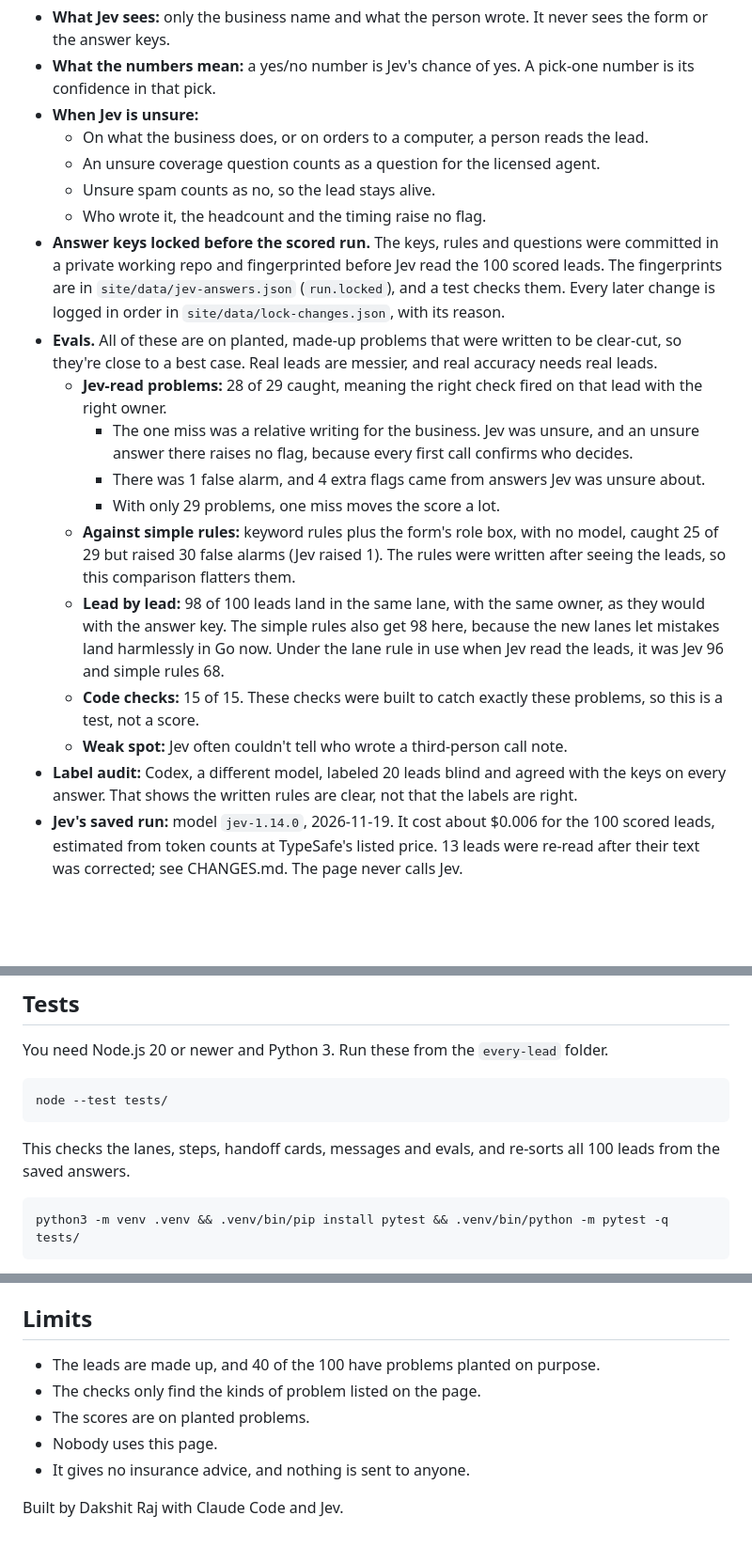
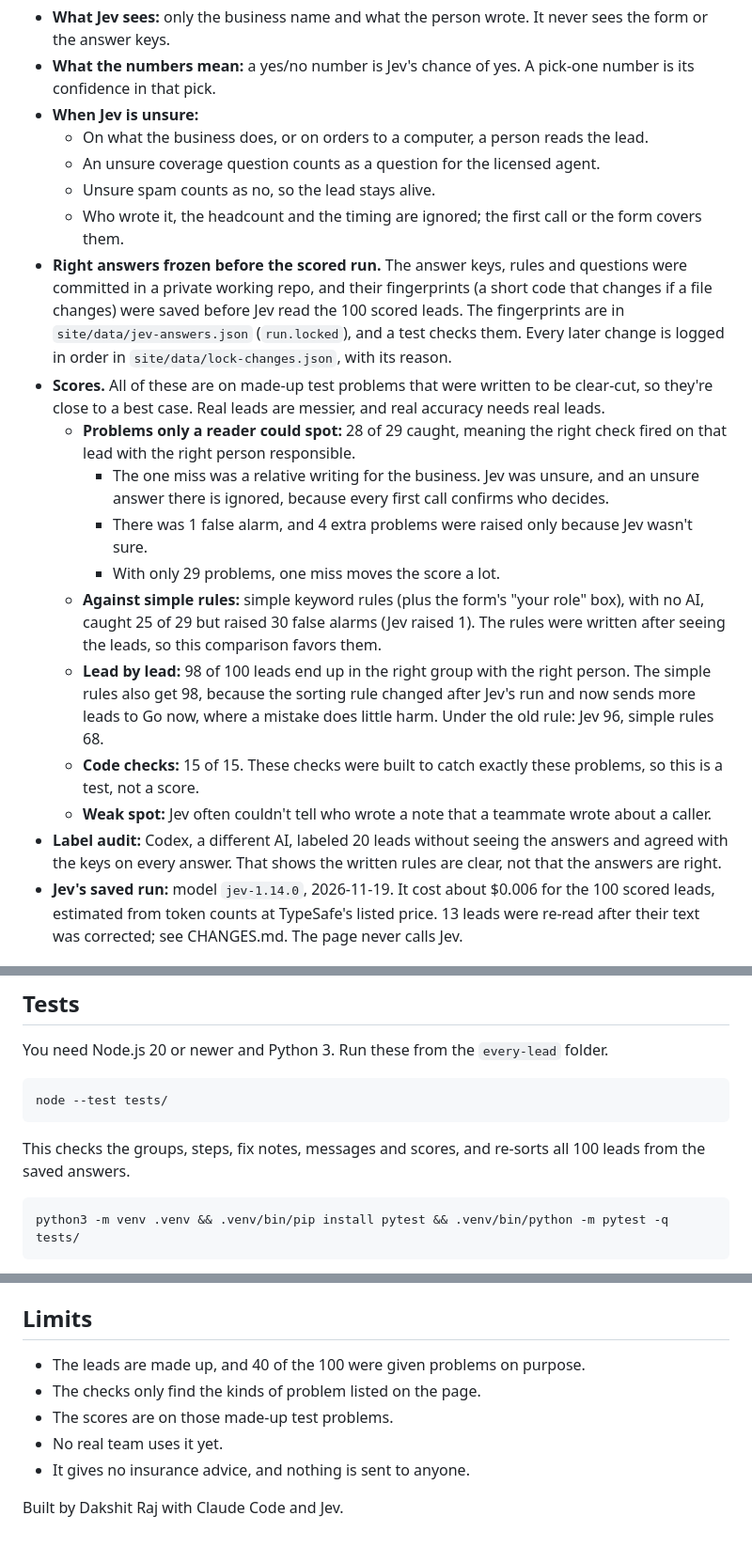
Before and after one commit to Duckky153/every-lead, a Markdown page: README.md, 3 parts joined by grey strips. Shown at 94% size. GitHub-like rendering; blank space fills up the shorter version.

````diff
--- a/README.md
+++ b/README.md
@@ -44,18 +42,18 @@ The first-call steps are what the first conversation should settle, whether a pe
   - On what the business does, or on orders to a computer, a person reads the lead.
   - An unsure coverage question counts as a question for the licensed agent.
   - Unsure spam counts as no, so the lead stays alive.
-  - Who wrote it, the headcount and the timing raise no flag.
-- **Answer keys locked before the scored run.** The keys, rules and questions were committed in a private working repo and fingerprinted before Jev read the 100 scored leads. The fingerprints are in `site/data/jev-answers.json` (`run.locked`), and a test checks them. Every later change is logged in order in `site/data/lock-changes.json`, with its reason.
-- **Evals.** All of these are on planted, made-up problems that were written to be clear-cut, so they're close to a best case. Real leads are messier, and real accuracy needs real leads.
-  - **Jev-read problems:** 28 of 29 caught, meaning the right check fired on that lead with the right owner.
-    - The one miss was a relative writing for the business. Jev was unsure, and an unsure answer there raises no flag, because every first call confirms who decides.
-    - There was 1 false alarm, and 4 extra flags came from answers Jev was unsure about.
+  - Who wrote it, the headcount and the timing are ignored; the first call or the form covers them.
+- **Right answers frozen before the scored run.** The answer keys, rules and questions were committed in a private working repo, and their fingerprints (a short code that changes if a file changes) were saved before Jev read the 100 scored leads. The fingerprints are in `site/data/jev-answers.json` (`run.locked`), and a test checks them. Every later change is logged in order in `site/data/lock-changes.json`, with its reason.
+- **Scores.** All of these are on made-up test problems that were written to be clear-cut, so they're close to a best case. Real leads are messier, and real accuracy needs real leads.
+  - **Problems only a reader could spot:** 28 of 29 caught, meaning the right check fired on that lead with the right person responsible.
+    - The one miss was a relative writing for the business. Jev was unsure, and an unsure answer there is ignored, because every first call confirms who decides.
+    - There was 1 false alarm, and 4 extra problems were raised only because Jev wasn't sure.
     - With only 29 problems, one miss moves the score a lot.
-  - **Against simple rules:** keyword rules plus the form's role box, with no model, caught 25 of 29 but raised 30 false alarms (Jev raised 1). The rules were written after seeing the leads, so this comparison flatters them.
-  - **Lead by lead:** 98 of 100 leads land in the same lane, with the same owner, as they would with the answer key. The simple rules also get 98 here, because the new lanes let mistakes land harmlessly in Go now. Under the lane rule in use when Jev read the leads, it was Jev 96 and simple rules 68.
+  - **Against simple rules:** simple keyword rules (plus the form's "your role" box), with no AI, caught 25 of 29 but raised 30 false alarms (Jev raised 1). The rules were written after seeing the leads, so this comparison favors them.
+  - **Lead by lead:** 98 of 100 leads end up in the right group with the right person. The simple rules also get 98, because the sorting rule changed after Jev's run and now sends more leads to Go now, where a mistake does little harm. Under the old rule: Jev 96, simple rules 68.
   - **Code checks:** 15 of 15. These checks were built to catch exactly these problems, so this is a test, not a score.
-  - **Weak spot:** Jev often couldn't tell who wrote a third-person call note.
-- **Label audit:** Codex, a different model, labeled 20 leads blind and agreed with the keys on every answer. That shows the written rules are clear, not that the labels are right.
+  - **Weak spot:** Jev often couldn't tell who wrote a note that a teammate wrote about a caller.
+- **Label audit:** Codex, a different AI, labeled 20 leads without seeing the answers and agreed with the keys on every answer. That shows the written rules are clear, not that the answers are right.
 - **Jev's saved run:** model `jev-1.14.0`, 2026-11-19. It cost about $0.006 for the 100 scored leads, estimated from token counts at TypeSafe's listed price. 13 leads were re-read after their text was corrected; see CHANGES.md. The page never calls Jev.
 
 ## Try it
@@ -82,7 +80,7 @@ You need Node.js 20 or newer and Python 3. Run these from the `every-lead` folde
 node --test tests/
 ```
 
-This checks the lanes, steps, handoff cards, messages and evals, and re-sorts all 100 leads from the saved answers.
+This checks the groups, steps, fix notes, messages and scores, and re-sorts all 100 leads from the saved answers.
 
 ```sh
 python3 -m venv .venv && .venv/bin/pip install pytest && .venv/bin/python -m pytest -q tests/
@@ -98,10 +96,10 @@ Two more scripts need no key and no network:
 
 ## Limits
 
-- The leads are made up, and 40 of the 100 have problems planted on purpose.
+- The leads are made up, and 40 of the 100 were given problems on purpose.
 - The checks only find the kinds of problem listed on the page.
-- The scores are on planted problems.
-- Nobody uses this page.
+- The scores are on those made-up test problems.
+- No real team uses it yet.
 - It gives no insurance advice, and nothing is sent to anyone.
 
 Built by Dakshit Raj with Claude Code and Jev.
````
Also changed, not shown: other parts of README.md (+10 -12 lines), CHANGES.md (+21 -8 lines), screenshots/page-desktop.png, screenshots/page-phone.png, screenshots/panel-fix-first.png, 11 other files.
